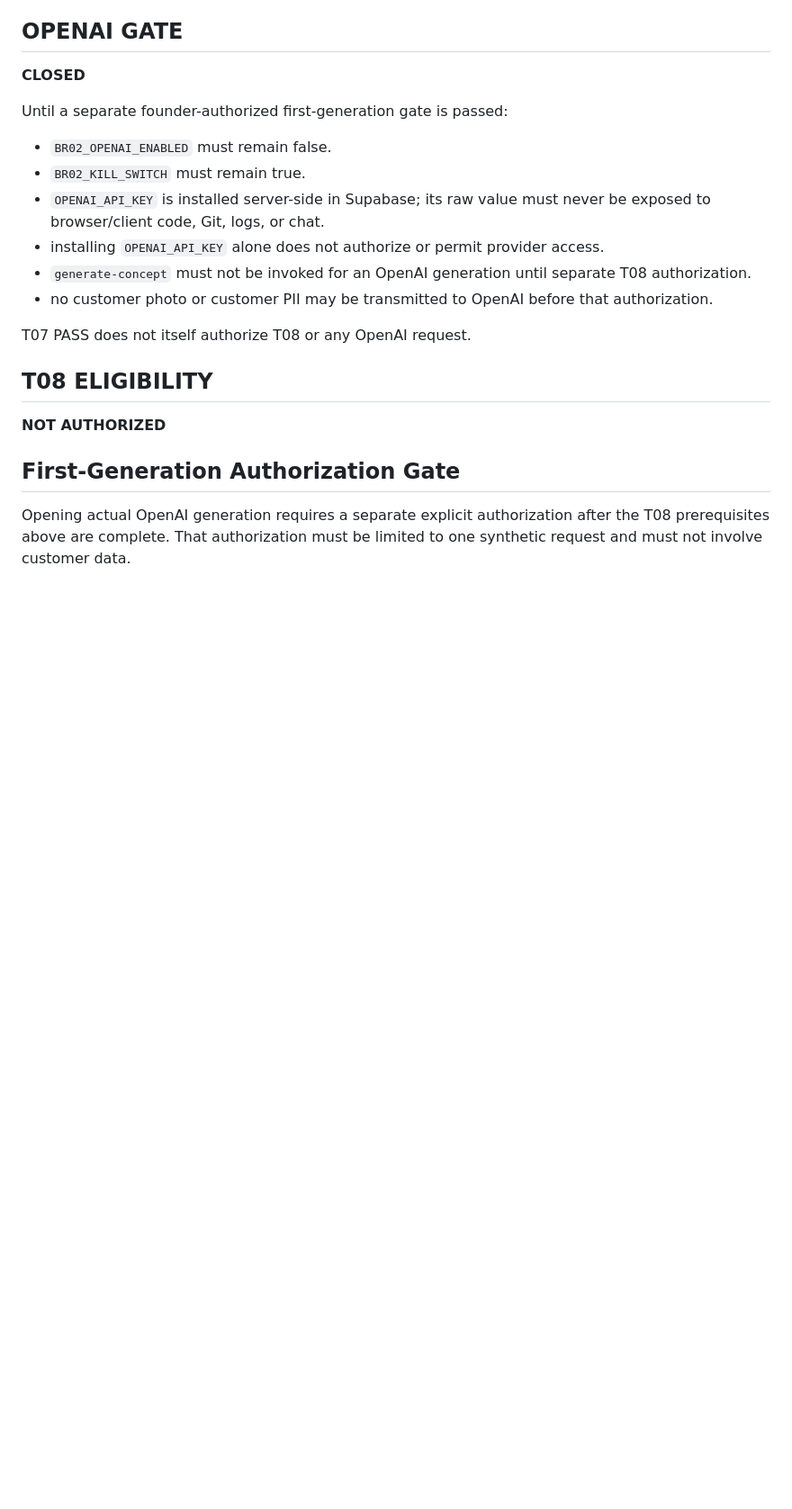
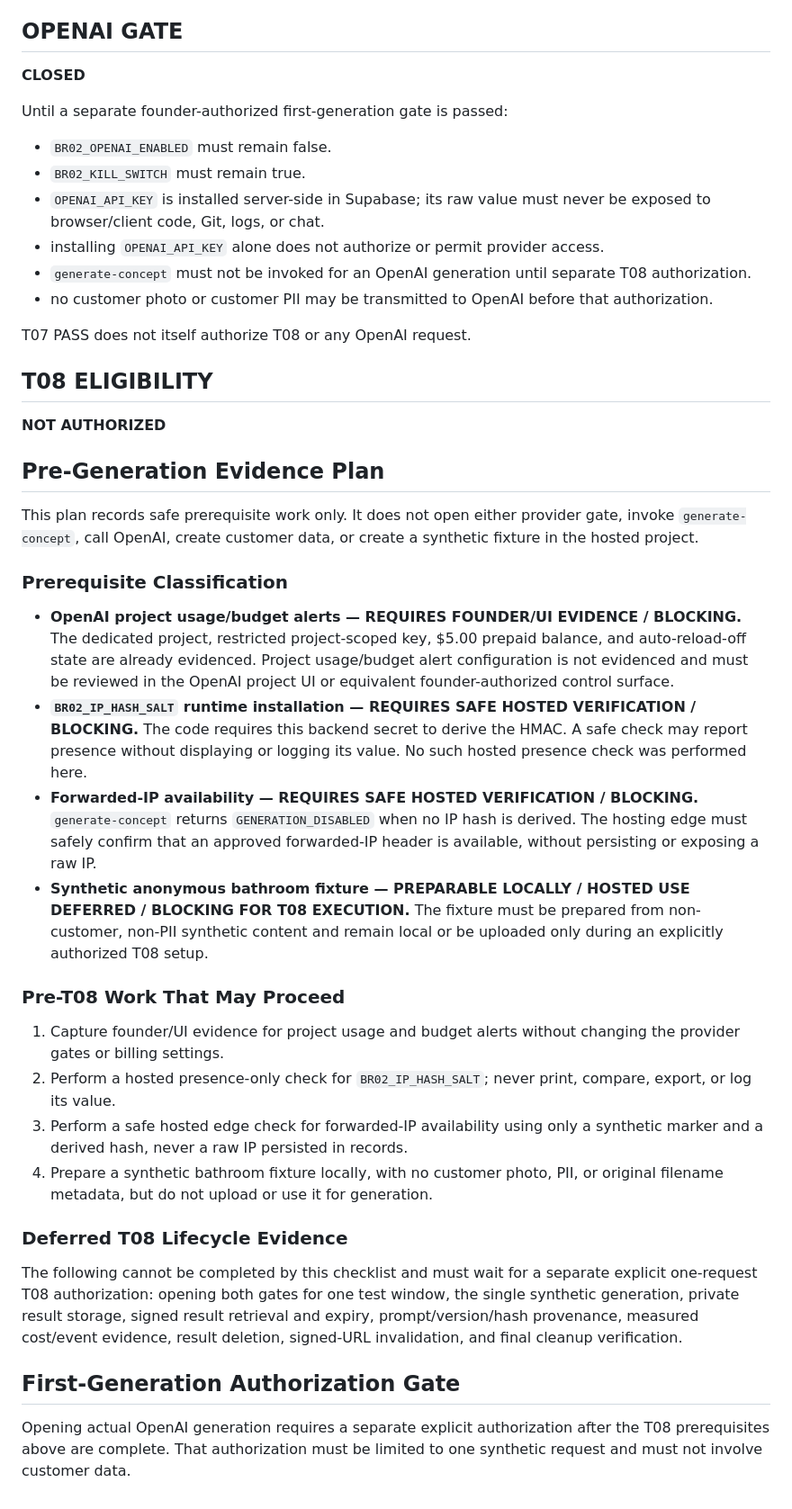
Before and after one commit to aicapitalventures/ShellRemodeling, a Markdown page: docs/build-records/SCR-BR02-T07-001.md, the part around the change. Shown at 90% size. Drawn GitHub-style; blank space fills up the shorter version.

Commit message:
Record BR02 T08 pre-generation evidence plan

```diff
--- a/docs/build-records/SCR-BR02-T07-001.md
+++ b/docs/build-records/SCR-BR02-T07-001.md
@@ -267,6 +267,50 @@ T07 PASS does not itself authorize T08 or any OpenAI request.
 
 **NOT AUTHORIZED**
 
+## Pre-Generation Evidence Plan
+
+This plan records safe prerequisite work only. It does not open either provider
+gate, invoke `generate-concept`, call OpenAI, create customer data, or create a
+synthetic fixture in the hosted project.
+
+### Prerequisite Classification
+
+- **OpenAI project usage/budget alerts — REQUIRES FOUNDER/UI EVIDENCE / BLOCKING.**
+   The dedicated project, restricted project-scoped key, $5.00 prepaid balance,
+   and auto-reload-off state are already evidenced. Project usage/budget alert
+   configuration is not evidenced and must be reviewed in the OpenAI project UI
+   or equivalent founder-authorized control surface.
+- **`BR02_IP_HASH_SALT` runtime installation — REQUIRES SAFE HOSTED VERIFICATION /
+   BLOCKING.** The code requires this backend secret to derive the HMAC. A safe
+   check may report presence without displaying or logging its value. No such
+   hosted presence check was performed here.
+- **Forwarded-IP availability — REQUIRES SAFE HOSTED VERIFICATION / BLOCKING.**
+   `generate-concept` returns `GENERATION_DISABLED` when no IP hash is derived.
+   The hosting edge must safely confirm that an approved forwarded-IP header is
+   available, without persisting or exposing a raw IP.
+- **Synthetic anonymous bathroom fixture — PREPARABLE LOCALLY / HOSTED USE DEFERRED / BLOCKING FOR T08 EXECUTION.**
+   The fixture must be prepared from non-customer, non-PII synthetic content and
+   remain local or be uploaded only during an explicitly authorized T08 setup.
+
+### Pre-T08 Work That May Proceed
+
+1. Capture founder/UI evidence for project usage and budget alerts without
+    changing the provider gates or billing settings.
+2. Perform a hosted presence-only check for `BR02_IP_HASH_SALT`; never print,
+    compare, export, or log its value.
+3. Perform a safe hosted edge check for forwarded-IP availability using only a
+    synthetic marker and a derived hash, never a raw IP persisted in records.
+4. Prepare a synthetic bathroom fixture locally, with no customer photo, PII,
+    or original filename metadata, but do not upload or use it for generation.
+
+### Deferred T08 Lifecycle Evidence
+
+The following cannot be completed by this checklist and must wait for a separate
+explicit one-request T08 authorization: opening both gates for one test window,
+the single synthetic generation, private result storage, signed result retrieval
+and expiry, prompt/version/hash provenance, measured cost/event evidence, result
+deletion, signed-URL invalidation, and final cleanup verification.
+
 ## First-Generation Authorization Gate
 
 Opening actual OpenAI generation requires a separate explicit authorization after
```
